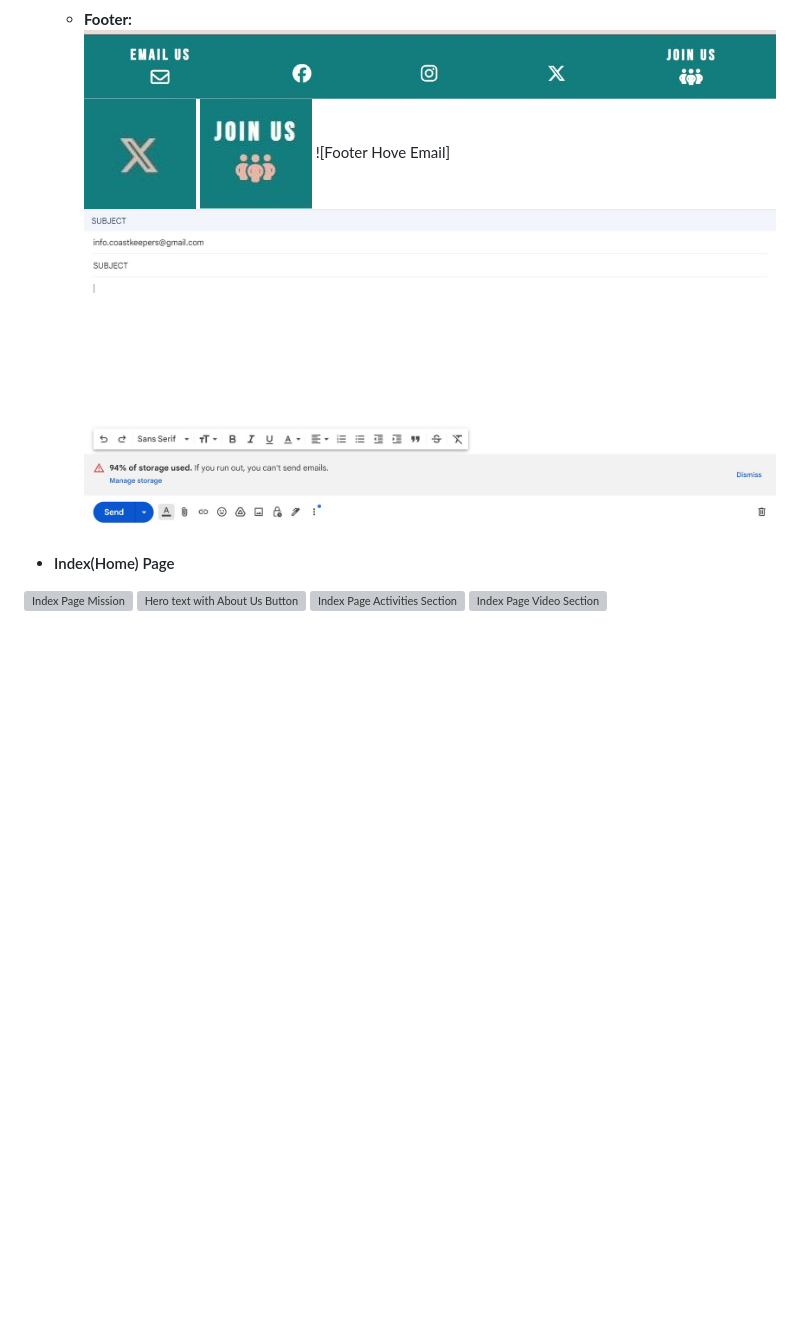
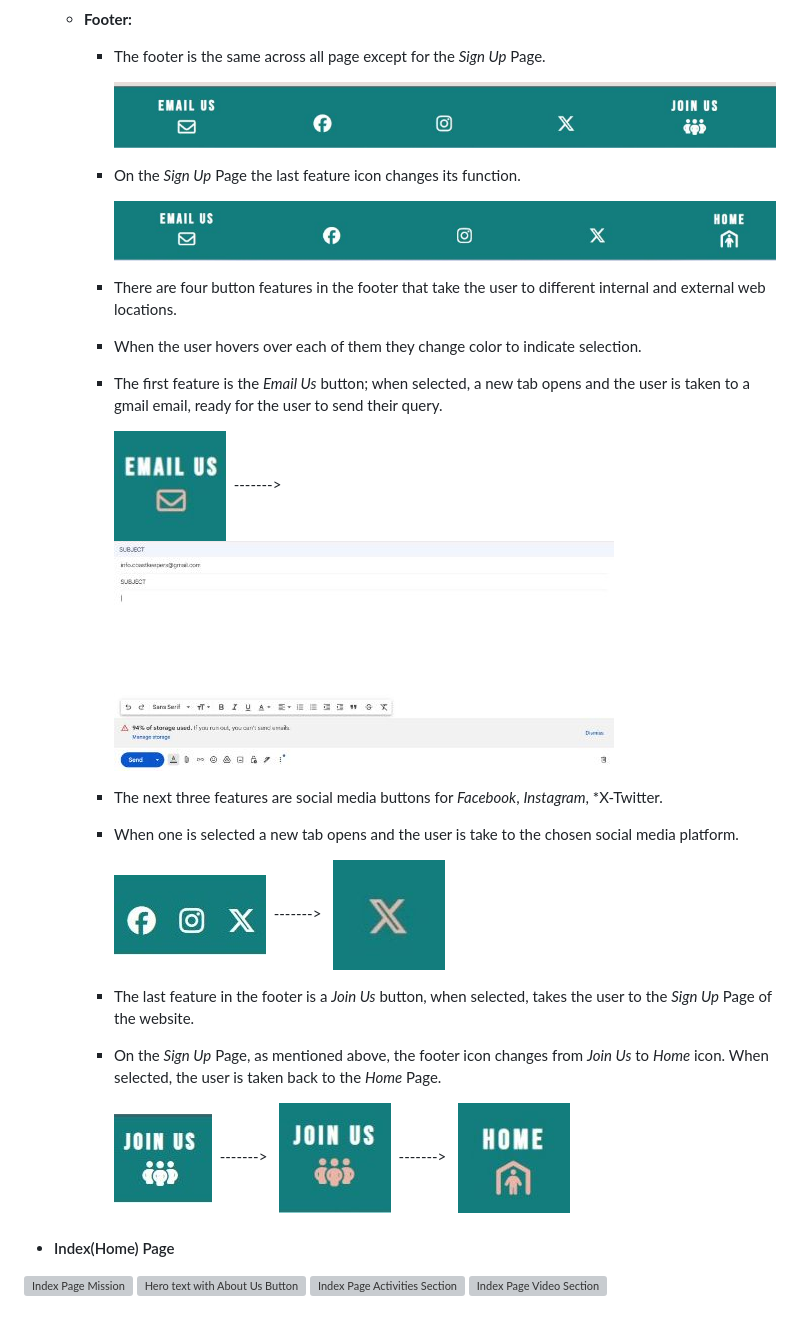
Before and after one commit to KIrynaW/coast-keepers-project, a Markdown page: README.md, the part around the change. Drawn GitHub-style; pictures changed too: docs/readme-images/email-popup.jpg, docs/readme-images/footer-join us.jpg (added), docs/readme-images/footer-social-icons.jpg (added); blank space fills up the shorter version; grey boxes are pictures that could not be loaded.

Commit message:
Add:Footer Page features content in ReadMe file

```diff
--- a/README.md
+++ b/README.md
@@ -238,11 +238,41 @@ The fonts were taken from [Google Fonts](https://fonts.google.com/)
           ![Three Wave Navigation bar menu](docs/readme-images/navbar-phone.jpg)
 
     - __Footer:__
-    ![Footer of the Webiste Whole](docs/readme-images/footer-full.jpg)
-    ![Footer Hover Socials](docs/readme-images/socials-selected.jpg)
-    ![Footer Hover Join Us](docs/readme-images/joinus-selected.jpg)
-    ![Footer Hove Email]
-    ![Link to Gmail when Clicked](docs/readme-images/email-popup.jpg)
+
+       - The footer is the same across all page except for the *Sign Up* Page.
+
+          ![The footer of the website](docs/readme-images/footer-full.jpg)
+
+       - On the *Sign Up* Page the last feature icon changes its function.
+
+          ![Footer of the Webiste Whole](docs/readme-images/signup-footer.jpg)
+
+       - There are four button features in the footer that take the user to different internal and external web locations.
+
+       - When the user hovers over each of them they change color to indicate selection.
+
+       - The first feature is the *Email Us* button; when selected, a new tab opens and the user is taken to a gmail email, ready for the user to send their query.
+
+          ![Footer hover feature - Email](docs/readme-images/email-selected.jpg)&nbsp;&nbsp;------->&nbsp;&nbsp;
+          ![Link to Gmail when Clicked](docs/readme-images/email-popup.jpg)
+
+       - The next three features are social media buttons  for *Facebook*, *Instagram*, *X-Twitter.
+       - When one is selected a new tab opens and the user is take to the chosen social media platform.
+
+          ![Footer Social media buttons](docs/readme-images/footer-social-icons.jpg)&nbsp;&nbsp;------->&nbsp;&nbsp;
+          ![Footer Hover Socials](docs/readme-images/socials-selected.jpg)
+
+       - The last feature in the footer is a *Join Us* button, when selected, takes the user to the *Sign Up* Page of the website.
+       - On the *Sign Up* Page, as mentioned above, the footer icon changes from *Join Us* to *Home* icon. When selected, the user is taken back to the *Home* Page.
+
+          ![Footer Join Us button](docs/readme-images/footer-join%20us.jpg)&nbsp;&nbsp;------->&nbsp;&nbsp;
+          ![Footer Hover Join Us](docs/readme-images/joinus-selected.jpg)&nbsp;&nbsp;------->&nbsp;&nbsp;
+          ![Foter Home page button](docs/readme-images/home-selected.jpg)
+
+
+
+
+
 
 
 - #### Index(Home) Page
```
Also changed, not shown: docs/readme-images/footer-emailus.jpg (added).
